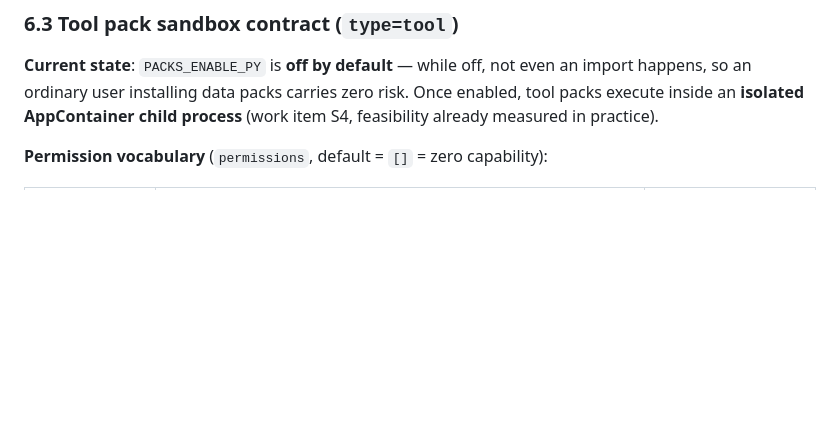
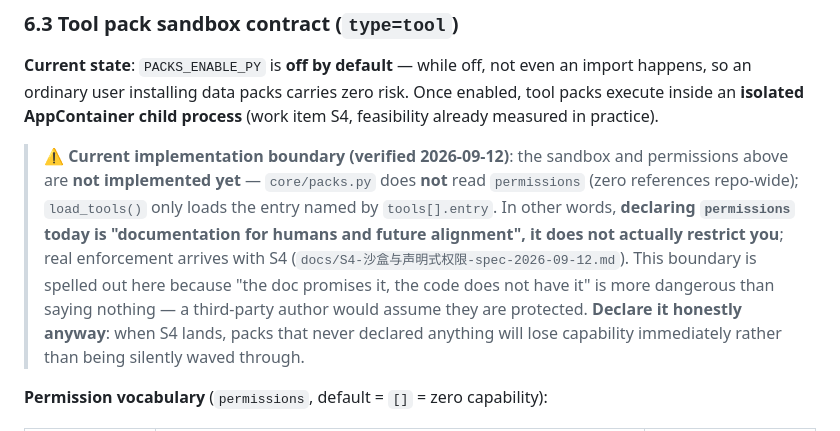
Before and after one commit to xgx042375/AI-BOT-Life, a Markdown page: docs/API.en.md, the part around the change. Drawn GitHub-style; blank space fills up the shorter version.

Commit message:
接口文档/API.en: 如实标注 permissions 沙箱尚未落地(当前不读不拦), 避免'文档承诺代码没有'

```diff
--- a/docs/API.en.md
+++ b/docs/API.en.md
@@ -485,6 +485,15 @@ Everything else (what to say, how to do it, whether to attach an image, whether
 installing data packs carries zero risk.
 Once enabled, tool packs execute inside an **isolated AppContainer child process** (work item S4, feasibility already measured in practice).
 
+> ⚠️ **Current implementation boundary (verified 2026-09-12)**: the sandbox and permissions above are **not implemented
+> yet** — `core/packs.py` does **not** read `permissions` (zero references repo-wide); `load_tools()` only loads the
+> entry named by `tools[].entry`. In other words, **declaring `permissions` today is "documentation for humans and
+> future alignment", it does not actually restrict you**; real enforcement arrives with S4
+> (`docs/S4-沙盒与声明式权限-spec-2026-09-12.md`). This boundary is spelled out here because "the doc promises it,
+> the code does not have it" is more dangerous than saying nothing — a third-party author would assume they are
+> protected. **Declare it honestly anyway**: when S4 lands, packs that never declared anything will lose capability
+> immediately rather than being silently waved through.
+
 **Permission vocabulary** (`permissions`, default = `[]` = zero capability):
 
 | Capability word | Meaning | Enforcement |
```
Also changed, not shown: docs/接口文档.md (+7 -0 lines).
